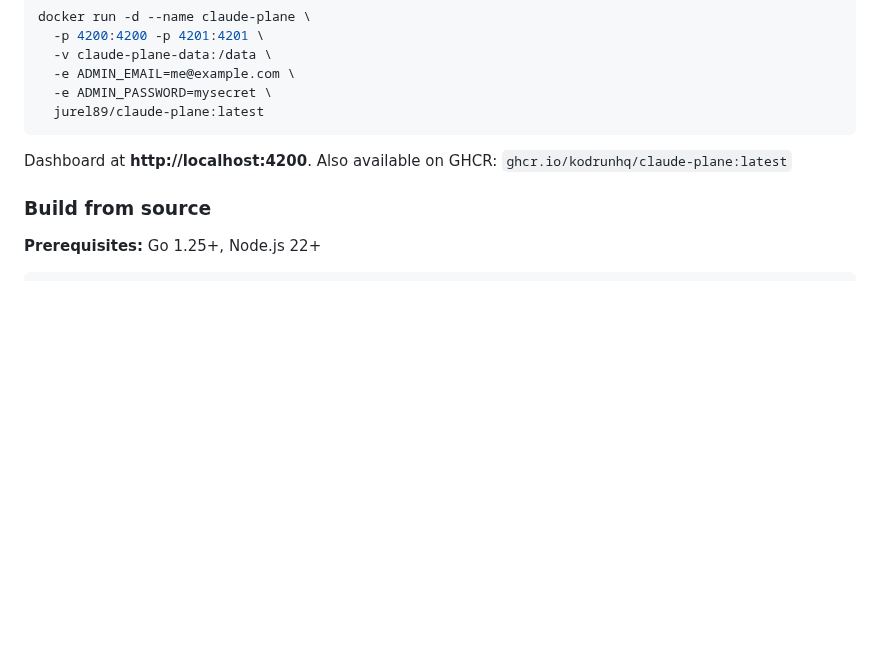
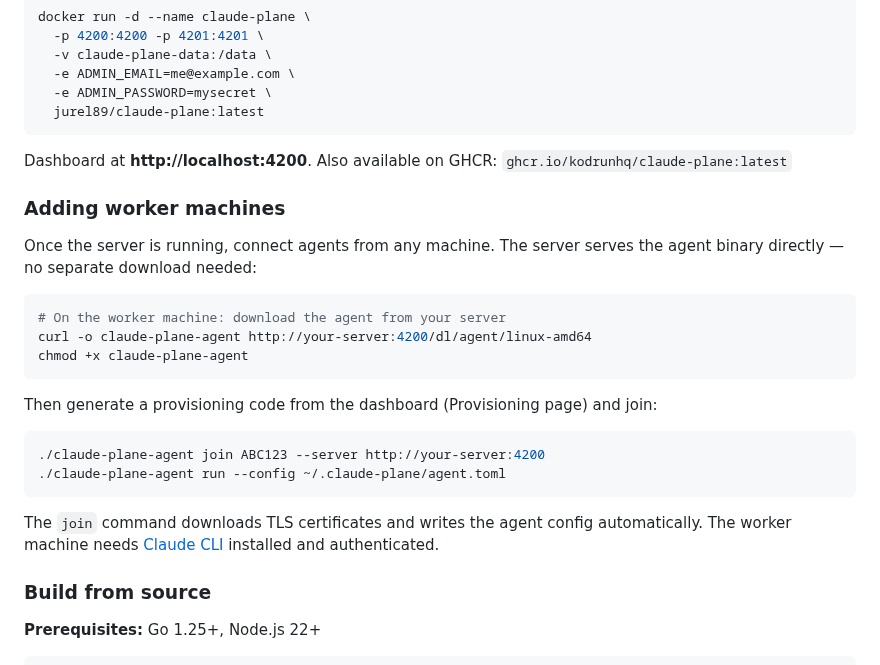
Before and after one commit to kodrunhq/claude-plane, a Markdown page: README.md, the part around the change. Drawn GitHub-style; blank space fills up the shorter version.

Commit message:
docs: add agent installation instructions to README
Show the full worker machine setup flow: download agent binary from
the server's /dl/agent endpoint, generate a provisioning code from
the dashboard, and join with one command.

````diff
--- a/README.md
+++ b/README.md
@@ -73,6 +73,25 @@ docker run -d --name claude-plane \
 
 Dashboard at **http://localhost:4200**. Also available on GHCR: `ghcr.io/kodrunhq/claude-plane:latest`
 
+### Adding worker machines
+
+Once the server is running, connect agents from any machine. The server serves the agent binary directly — no separate download needed:
+
+```bash
+# On the worker machine: download the agent from your server
+curl -o claude-plane-agent http://your-server:4200/dl/agent/linux-amd64
+chmod +x claude-plane-agent
+```
+
+Then generate a provisioning code from the dashboard (Provisioning page) and join:
+
+```bash
+./claude-plane-agent join ABC123 --server http://your-server:4200
+./claude-plane-agent run --config ~/.claude-plane/agent.toml
+```
+
+The `join` command downloads TLS certificates and writes the agent config automatically. The worker machine needs [Claude CLI](https://docs.anthropic.com/en/docs/claude-code) installed and authenticated.
+
 ### Build from source
 
 **Prerequisites:** Go 1.25+, Node.js 22+
````
